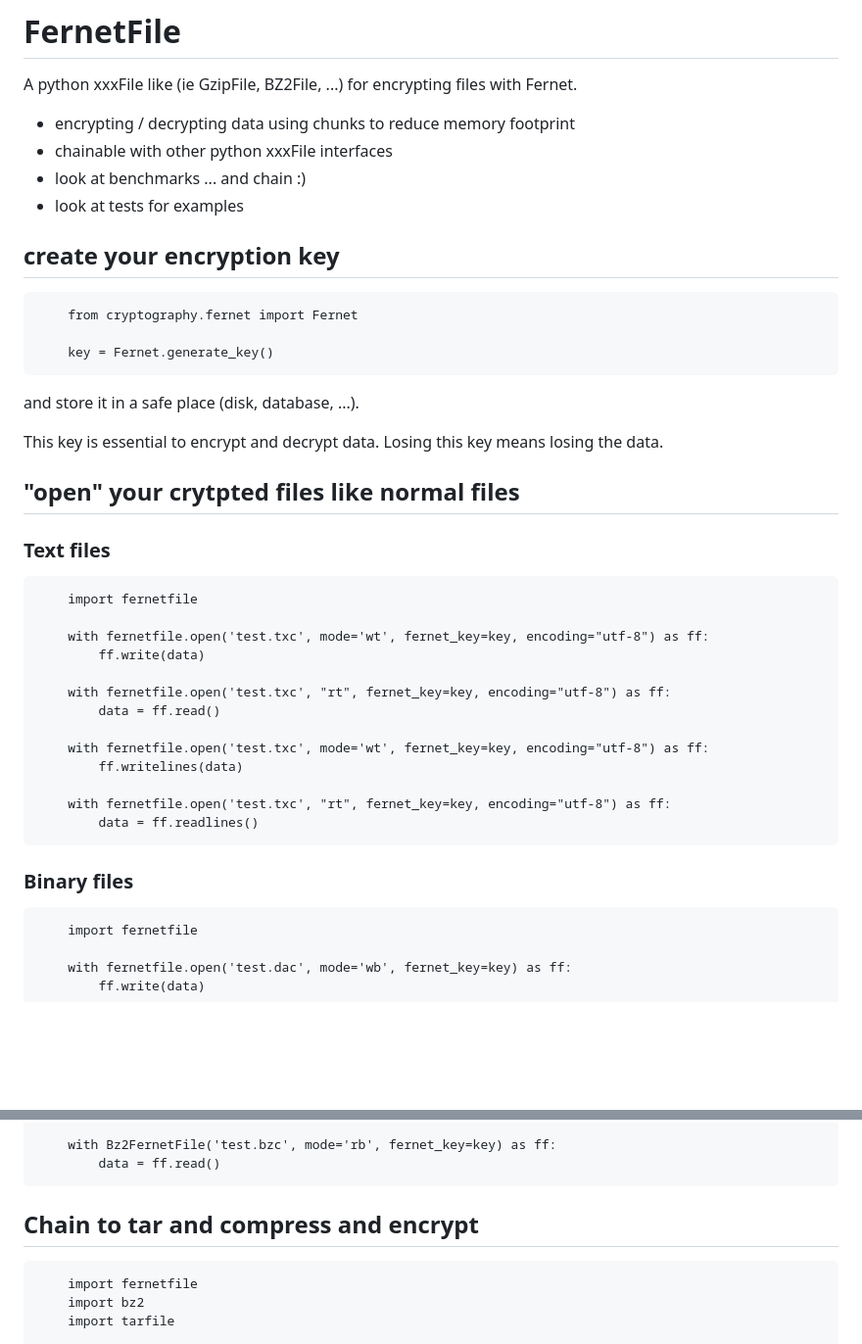
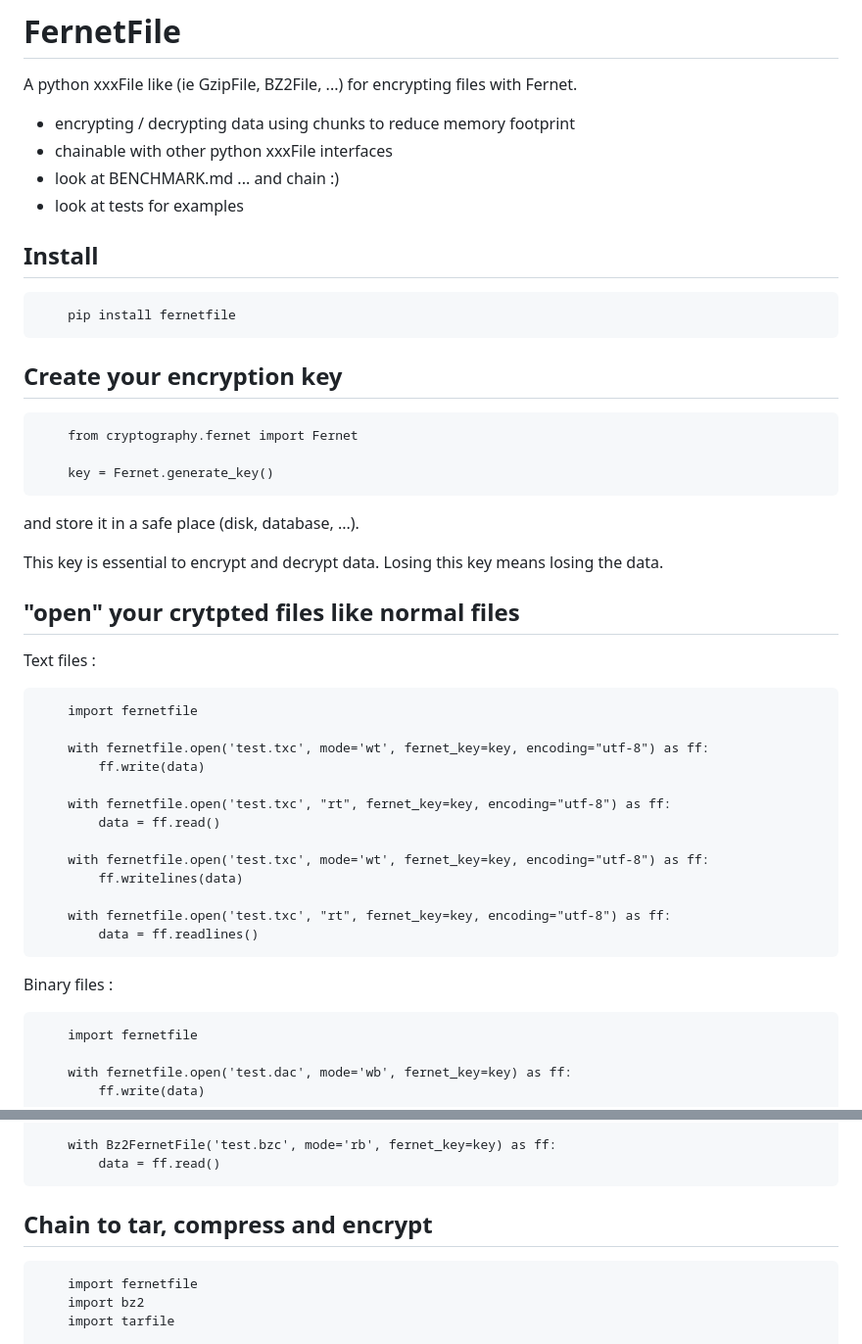
Before and after one commit to bibi21000/FernetFile, a Markdown page: README.md, 2 parts joined by grey strips. Shown: that part at 98% size. Drawn GitHub-style; blank space fills up the shorter version.

````diff
--- a/README.md
+++ b/README.md
@@ -7,11 +7,17 @@ A python xxxFile like (ie GzipFile, BZ2File, ...) for encrypting files with Fern
 
  - encrypting / decrypting data using chunks to reduce memory footprint
  - chainable with other python xxxFile interfaces
- - look at benchmarks ... and chain :)
+ - look at BENCHMARK.md ... and chain :)
  - look at tests for examples
 
 
-## create your encryption key
+## Install
+
+```
+    pip install fernetfile
+```
+
+## Create your encryption key
 
 ```
     from cryptography.fernet import Fernet
@@ -26,7 +32,7 @@ Losing this key means losing the data.
 
 ## "open" your crytpted files like normal files
 
-### Text files
+Text files :
 
 ```
     import fernetfile
@@ -44,7 +50,7 @@ Losing this key means losing the data.
         data = ff.readlines()
 ```
 
-### Binary files
+Binary files :
 
 ```
     import fernetfile
@@ -102,7 +108,7 @@ Losing this key means losing the data.
         data = ff.read()
 ```
 
-## Chain to tar and compress and encrypt
+## Chain to tar, compress and encrypt
 
 ```
     import fernetfile
````
